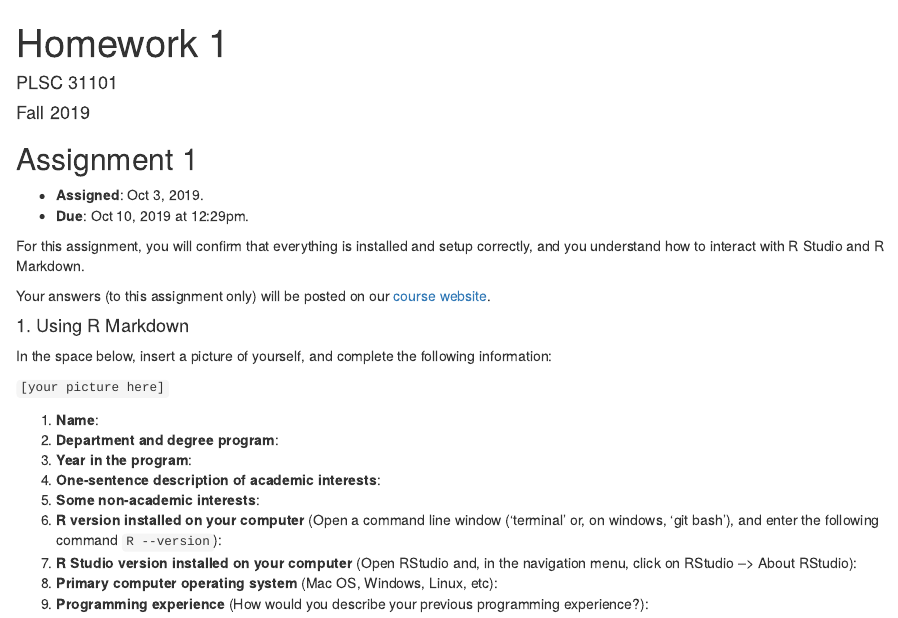
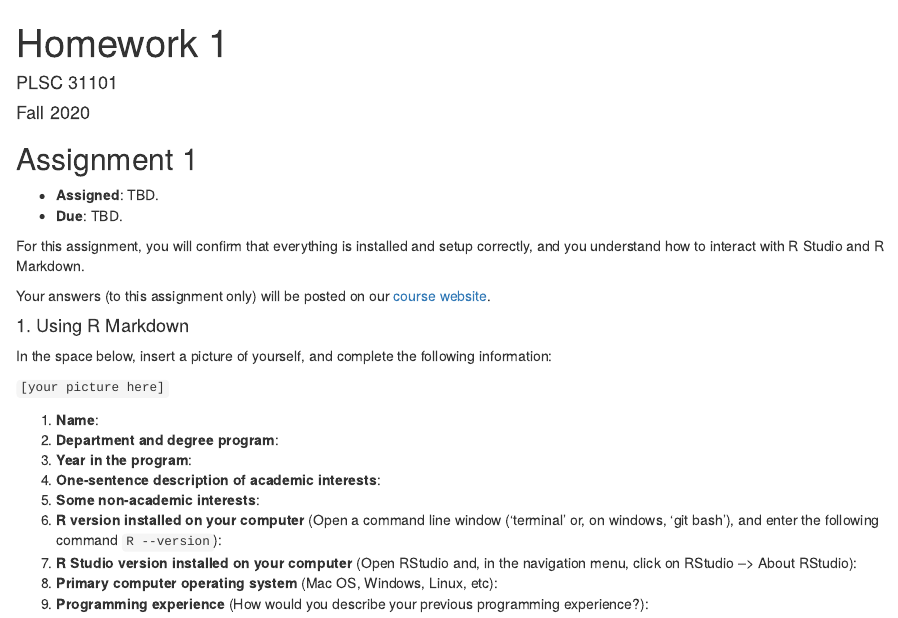
Before and after one commit to plsc-31101/A1-Install, an R Markdown document (Assignment-1.Rmd): the page in a window 1100 px wide, from its top. Rendered offline with R 4.5, knitr and Pandoc, with nearby package versions.

Commit message:
Changed dates to TBD

```diff
--- a/Assignment-1.Rmd
+++ b/Assignment-1.Rmd
@@ -1,14 +1,14 @@
 ---
 title: "Homework 1"
 author: "PLSC 31101"
-date: "Fall 2019"
+date: "Fall 2020"
 output: html_document
 ---
 
 ## Assignment 1
 
-- __Assigned__: Oct 3, 2019.
-- __Due__: Oct 10, 2019 at 12:29pm.
+- __Assigned__: TBD.
+- __Due__: TBD.
 
 For this assignment, you will confirm that everything is installed and setup correctly, and you understand how to interact with R Studio and R Markdown.
 
```
